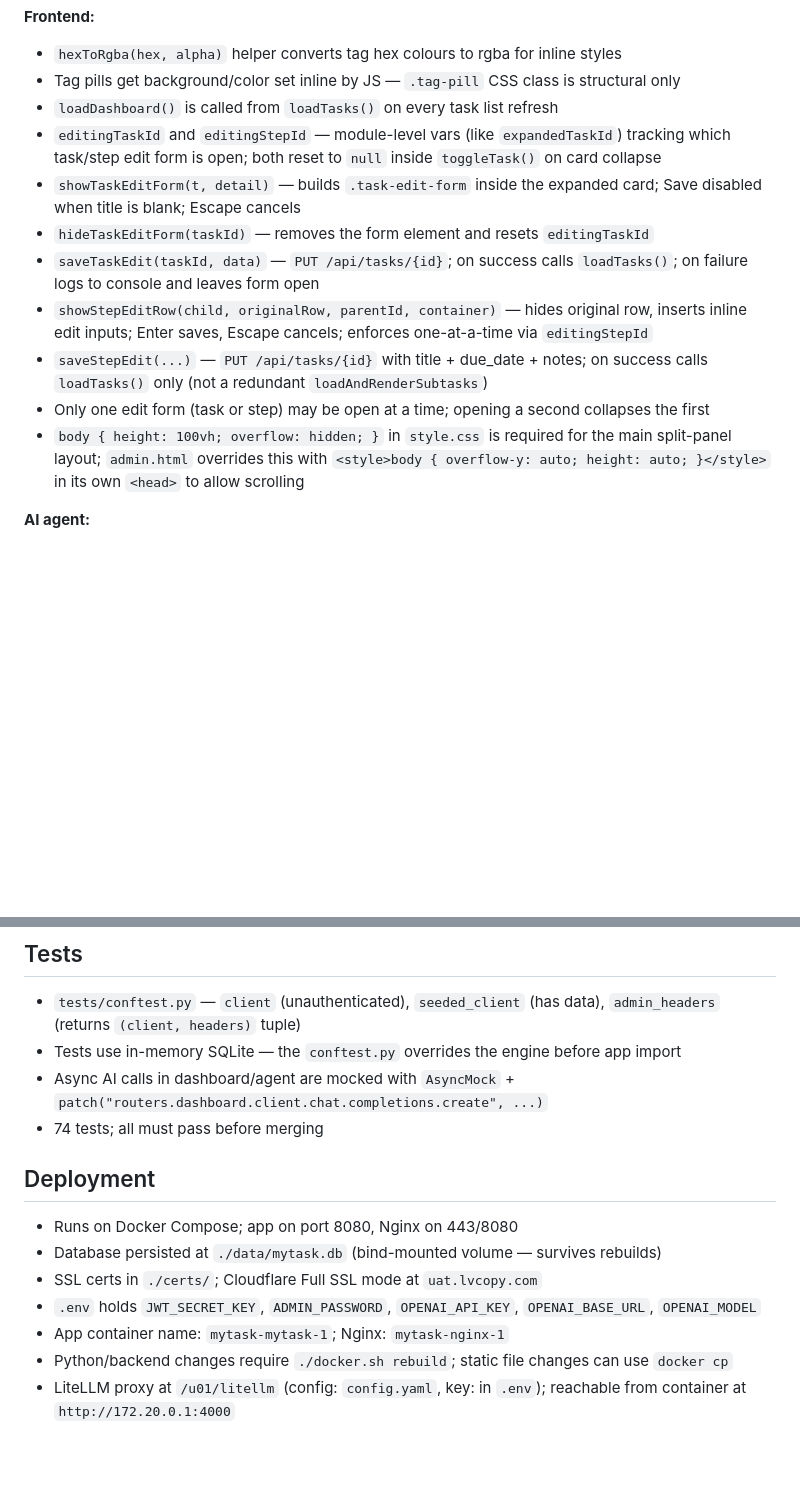
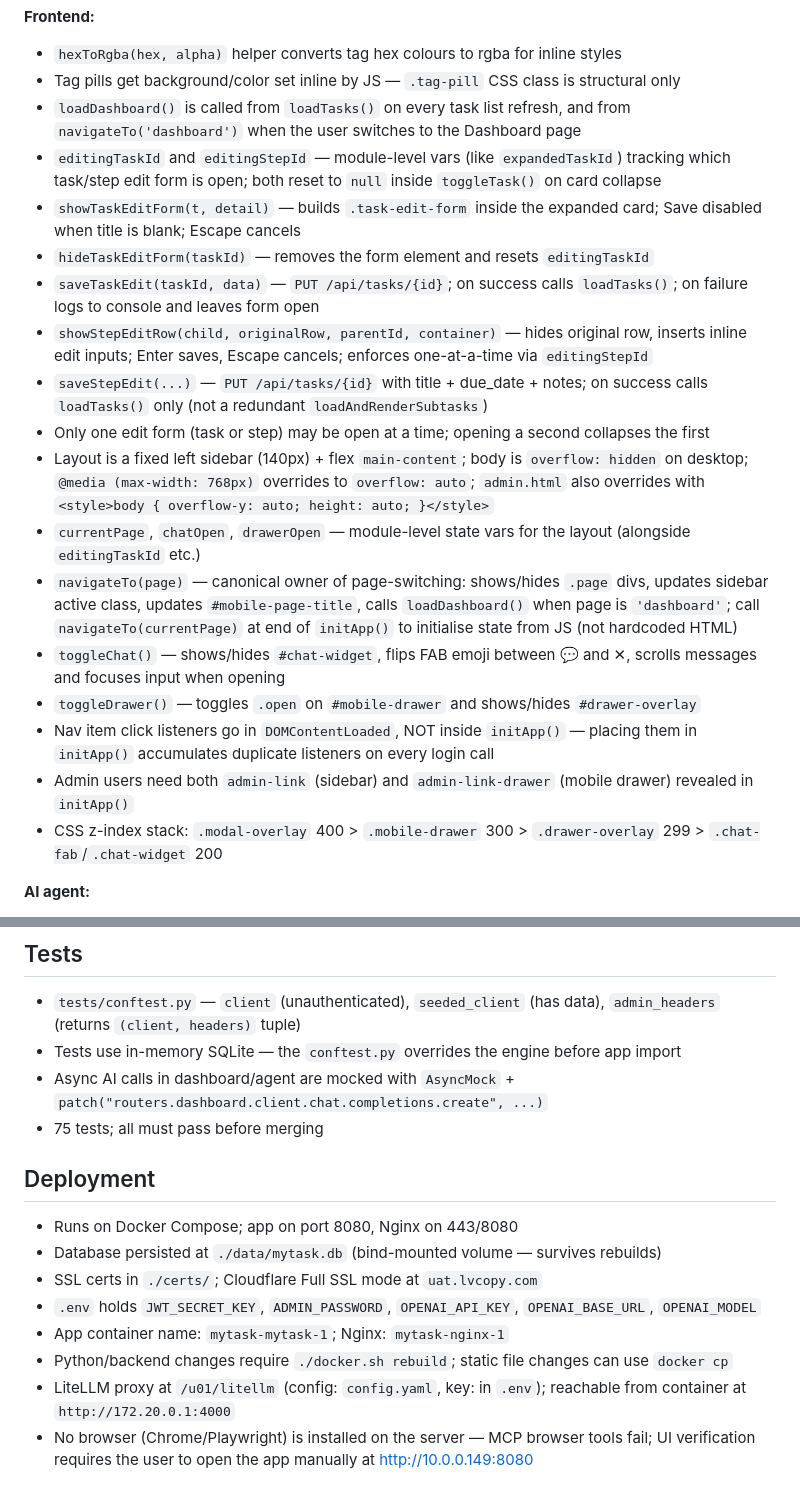
Before and after one commit to chchingyesstyle/mytask, a Markdown page: CLAUDE.md, 2 parts joined by grey strips. Rendered like a GitHub page; blank space fills up the shorter version.

```diff
--- a/CLAUDE.md
+++ b/CLAUDE.md
@@ -56,7 +56,7 @@ docker cp static/style.css mytask-mytask-1:/app/static/style.css
 **Frontend:**
 - `hexToRgba(hex, alpha)` helper converts tag hex colours to rgba for inline styles
 - Tag pills get background/color set inline by JS — `.tag-pill` CSS class is structural only
-- `loadDashboard()` is called from `loadTasks()` on every task list refresh
+- `loadDashboard()` is called from `loadTasks()` on every task list refresh, and from `navigateTo('dashboard')` when the user switches to the Dashboard page
 - `editingTaskId` and `editingStepId` — module-level vars (like `expandedTaskId`) tracking which task/step edit form is open; both reset to `null` inside `toggleTask()` on card collapse
 - `showTaskEditForm(t, detail)` — builds `.task-edit-form` inside the expanded card; Save disabled when title is blank; Escape cancels
 - `hideTaskEditForm(taskId)` — removes the form element and resets `editingTaskId`
@@ -64,7 +64,14 @@ docker cp static/style.css mytask-mytask-1:/app/static/style.css
 - `showStepEditRow(child, originalRow, parentId, container)` — hides original row, inserts inline edit inputs; Enter saves, Escape cancels; enforces one-at-a-time via `editingStepId`
 - `saveStepEdit(...)` — `PUT /api/tasks/{id}` with title + due_date + notes; on success calls `loadTasks()` only (not a redundant `loadAndRenderSubtasks`)
 - Only one edit form (task or step) may be open at a time; opening a second collapses the first
-- `body { height: 100vh; overflow: hidden; }` in `style.css` is required for the main split-panel layout; `admin.html` overrides this with `<style>body { overflow-y: auto; height: auto; }</style>` in its own `<head>` to allow scrolling
+- Layout is a fixed left sidebar (140px) + flex `main-content`; body is `overflow: hidden` on desktop; `@media (max-width: 768px)` overrides to `overflow: auto`; `admin.html` also overrides with `<style>body { overflow-y: auto; height: auto; }</style>`
+- `currentPage`, `chatOpen`, `drawerOpen` — module-level state vars for the layout (alongside `editingTaskId` etc.)
+- `navigateTo(page)` — canonical owner of page-switching: shows/hides `.page` divs, updates sidebar active class, updates `#mobile-page-title`, calls `loadDashboard()` when page is `'dashboard'`; call `navigateTo(currentPage)` at end of `initApp()` to initialise state from JS (not hardcoded HTML)
+- `toggleChat()` — shows/hides `#chat-widget`, flips FAB emoji between 💬 and ✕, scrolls messages and focuses input when opening
+- `toggleDrawer()` — toggles `.open` on `#mobile-drawer` and shows/hides `#drawer-overlay`
+- Nav item click listeners go in `DOMContentLoaded`, NOT inside `initApp()` — placing them in `initApp()` accumulates duplicate listeners on every login call
+- Admin users need both `admin-link` (sidebar) and `admin-link-drawer` (mobile drawer) revealed in `initApp()`
+- CSS z-index stack: `.modal-overlay` 400 > `.mobile-drawer` 300 > `.drawer-overlay` 299 > `.chat-fab`/`.chat-widget` 200
 
 **AI agent:**
 - Tools: `create_task`, `update_task`, `delete_task`, `list_tasks`, `create_subtask`, `add_tag_to_task`, `remove_tag_from_task`
@@ -81,7 +88,7 @@ docker cp static/style.css mytask-mytask-1:/app/static/style.css
 - `tests/conftest.py` — `client` (unauthenticated), `seeded_client` (has data), `admin_headers` (returns `(client, headers)` tuple)
 - Tests use in-memory SQLite — the `conftest.py` overrides the engine before app import
 - Async AI calls in dashboard/agent are mocked with `AsyncMock` + `patch("routers.dashboard.client.chat.completions.create", ...)`
-- 74 tests; all must pass before merging
+- 75 tests; all must pass before merging
 
 ## Deployment
 
@@ -92,3 +99,4 @@ docker cp static/style.css mytask-mytask-1:/app/static/style.css
 - App container name: `mytask-mytask-1`; Nginx: `mytask-nginx-1`
 - Python/backend changes require `./docker.sh rebuild`; static file changes can use `docker cp`
 - LiteLLM proxy at `/u01/litellm` (config: `config.yaml`, key: in `.env`); reachable from container at `http://172.20.0.1:4000`
+- No browser (Chrome/Playwright) is installed on the server — MCP browser tools fail; UI verification requires the user to open the app manually at http://10.0.0.149:8080
```
Also changed, not shown: README.md (+4 -3 lines).
